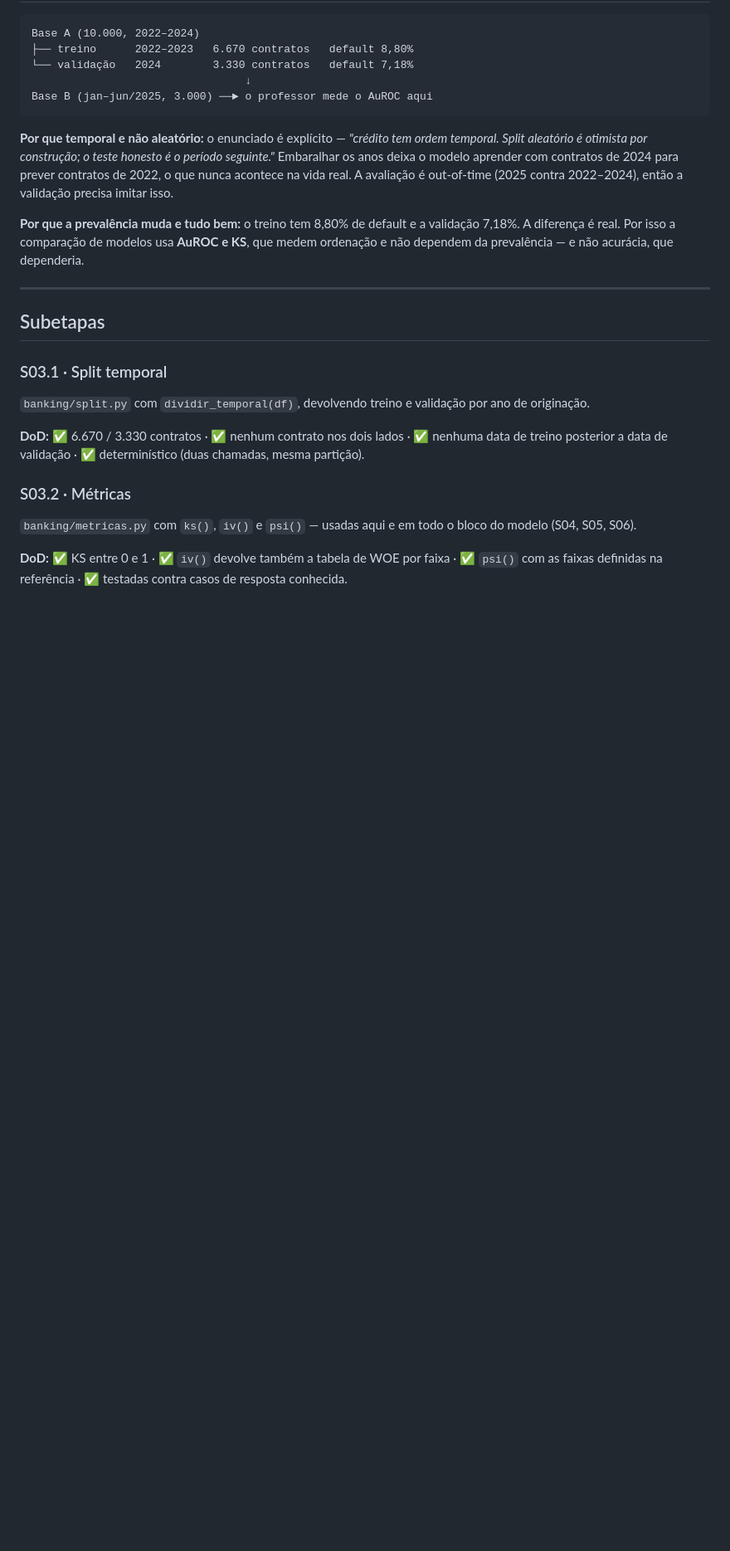
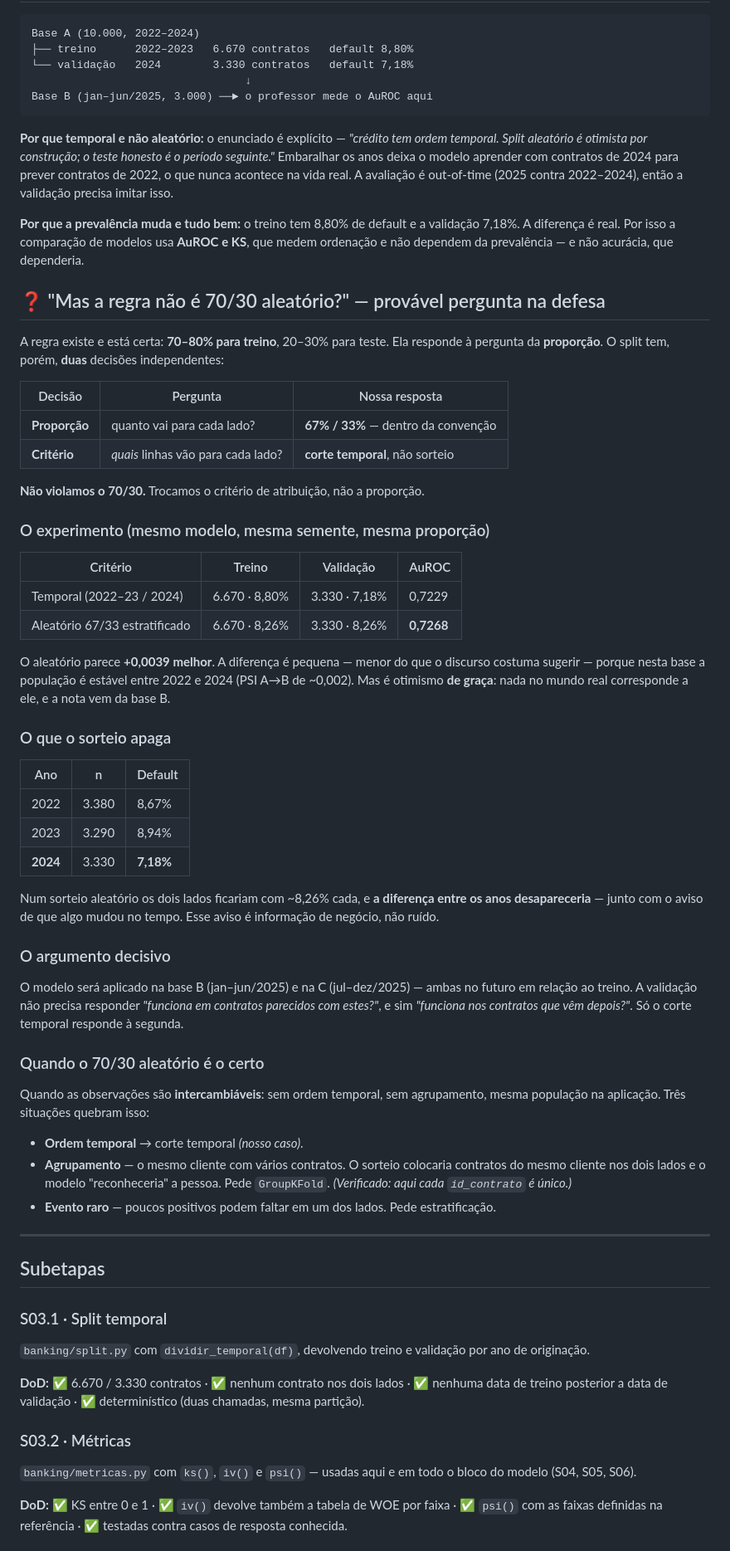
Before and after one commit to leonardofwink/banking-analytics, a Markdown page: docs/specs/S03_EDA_E_SPLIT.md, the part around the change. Shown at 83% size. GitHub-like rendering; blank space fills up the shorter version.

Commit message:
docs(spec): responde "mas a regra nao e 70/30 aleatorio?" com experimento
Pergunta provavel na defesa, respondida com medicao em vez de argumento.

O ponto que desfaz a confusao: split tem DUAS decisoes independentes —
proporcao e criterio. A regra do 70/30 responde a primeira. Nosso split e
67/33, dentro da convencao; o que trocamos foi o criterio de atribuicao.

Experimento com mesmo modelo, mesma semente e mesma proporcao:

  temporal   (2022-23 / 2024)    AuROC 0,7229
  aleatorio  67/33 estratificado AuROC 0,7268   (+0,0039)

Registrado com honestidade que a diferenca e pequena — menor do que o
discurso costuma sugerir — porque a populacao e estavel entre 2022 e 2024
(PSI A->B de ~0,002). Mas e otimismo de graca: nada no mundo real
corresponde a ele, e a nota vem da base B.

O argumento mais forte nao e o AuROC, e o que o sorteio apaga: 2024 tem
7,18% de default contra 8,67% e 8,94% dos anos anteriores. Num sorteio os
dois lados ficariam com ~8,26% e essa diferenca sumiria — junto com o
aviso de que algo mudou no tempo.

Documenta tambem quando o 70/30 aleatorio E o certo (observacoes
intercambiaveis) e os tres casos que quebram isso: ordem temporal,
agrupamento (GroupKFold — verificado que aqui cada id e unico) e evento
raro (estratificacao).

```diff
--- a/docs/specs/S03_EDA_E_SPLIT.md
+++ b/docs/specs/S03_EDA_E_SPLIT.md
@@ -42,6 +42,48 @@ Base B (jan–jun/2025, 3.000) ──► o professor mede o AuROC aqui
 **Por que temporal e não aleatório:** o enunciado é explícito — *"crédito tem ordem temporal. Split aleatório é otimista por construção; o teste honesto é o período seguinte."* Embaralhar os anos deixa o modelo aprender com contratos de 2024 para prever contratos de 2022, o que nunca acontece na vida real. A avaliação é out-of-time (2025 contra 2022–2024), então a validação precisa imitar isso.
 
 **Por que a prevalência muda e tudo bem:** o treino tem 8,80% de default e a validação 7,18%. A diferença é real. Por isso a comparação de modelos usa **AuROC e KS**, que medem ordenação e não dependem da prevalência — e não acurácia, que dependeria.
+
+## ❓ "Mas a regra não é 70/30 aleatório?" — provável pergunta na defesa
+
+A regra existe e está certa: **70–80% para treino**, 20–30% para teste. Ela responde à pergunta da **proporção**. O split tem, porém, **duas** decisões independentes:
+
+| Decisão | Pergunta | Nossa resposta |
+| ------- | -------- | -------------- |
+| **Proporção** | quanto vai para cada lado? | **67% / 33%** — dentro da convenção |
+| **Critério** | *quais* linhas vão para cada lado? | **corte temporal**, não sorteio |
+
+**Não violamos o 70/30.** Trocamos o critério de atribuição, não a proporção.
+
+### O experimento (mesmo modelo, mesma semente, mesma proporção)
+
+| Critério | Treino | Validação | AuROC |
+| -------- | ------ | --------- | ----- |
+| Temporal (2022–23 / 2024) | 6.670 · 8,80% | 3.330 · 7,18% | 0,7229 |
+| Aleatório 67/33 estratificado | 6.670 · 8,26% | 3.330 · 8,26% | **0,7268** |
+
+O aleatório parece **+0,0039 melhor**. A diferença é pequena — menor do que o discurso costuma sugerir — porque nesta base a população é estável entre 2022 e 2024 (PSI A→B de ~0,002). Mas é otimismo **de graça**: nada no mundo real corresponde a ele, e a nota vem da base B.
+
+### O que o sorteio apaga
+
+| Ano | n | Default |
+| --- | - | ------- |
+| 2022 | 3.380 | 8,67% |
+| 2023 | 3.290 | 8,94% |
+| **2024** | 3.330 | **7,18%** |
+
+Num sorteio aleatório os dois lados ficariam com ~8,26% cada, e **a diferença entre os anos desapareceria** — junto com o aviso de que algo mudou no tempo. Esse aviso é informação de negócio, não ruído.
+
+### O argumento decisivo
+
+O modelo será aplicado na base B (jan–jun/2025) e na C (jul–dez/2025) — ambas no futuro em relação ao treino. A validação não precisa responder *"funciona em contratos parecidos com estes?"*, e sim *"funciona nos contratos que vêm depois?"*. Só o corte temporal responde à segunda.
+
+### Quando o 70/30 aleatório é o certo
+
+Quando as observações são **intercambiáveis**: sem ordem temporal, sem agrupamento, mesma população na aplicação. Três situações quebram isso:
+
+- **Ordem temporal** → corte temporal *(nosso caso)*.
+- **Agrupamento** — o mesmo cliente com vários contratos. O sorteio colocaria contratos do mesmo cliente nos dois lados e o modelo "reconheceria" a pessoa. Pede `GroupKFold`. *(Verificado: aqui cada `id_contrato` é único.)*
+- **Evento raro** — poucos positivos podem faltar em um dos lados. Pede estratificação.
 
 ---
 
```
